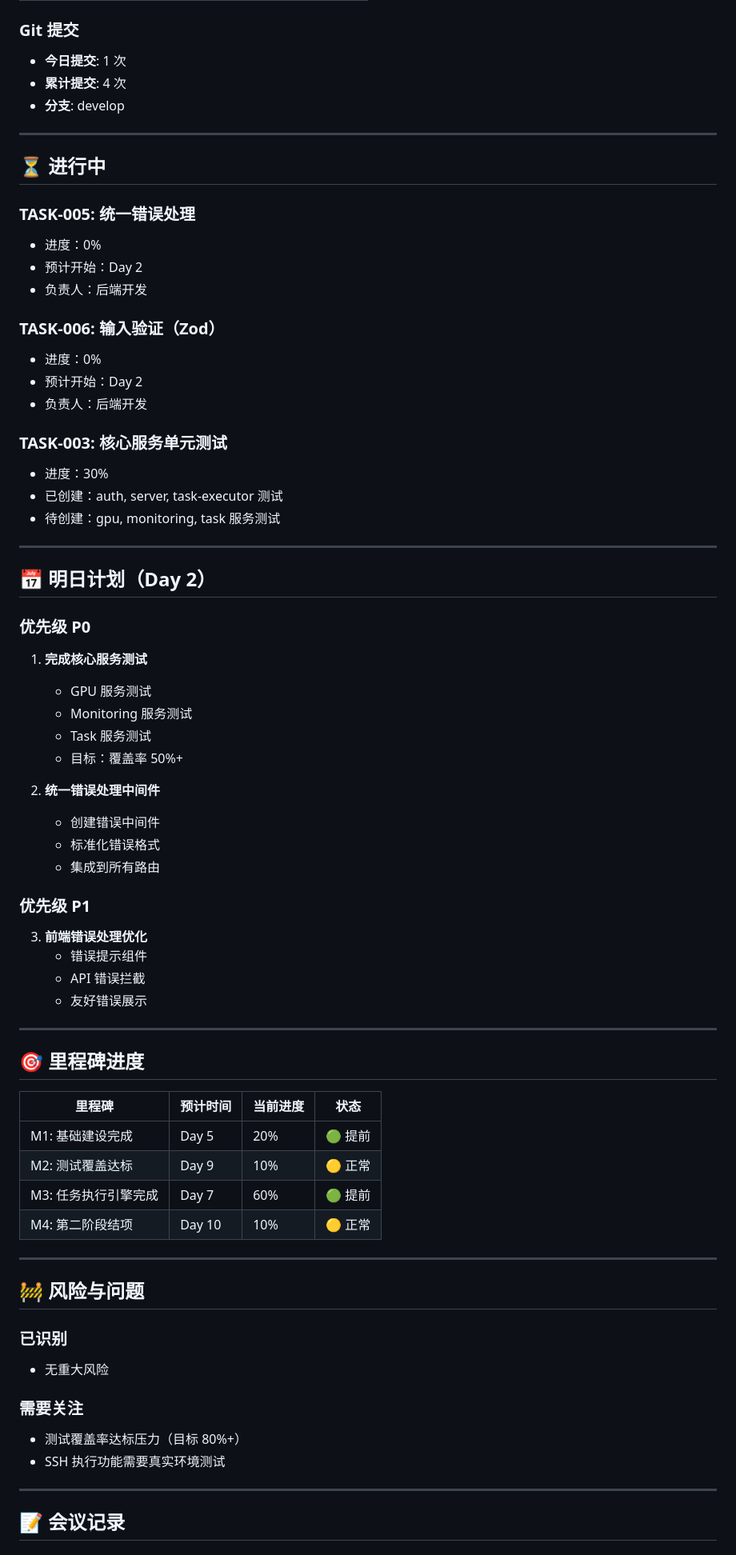
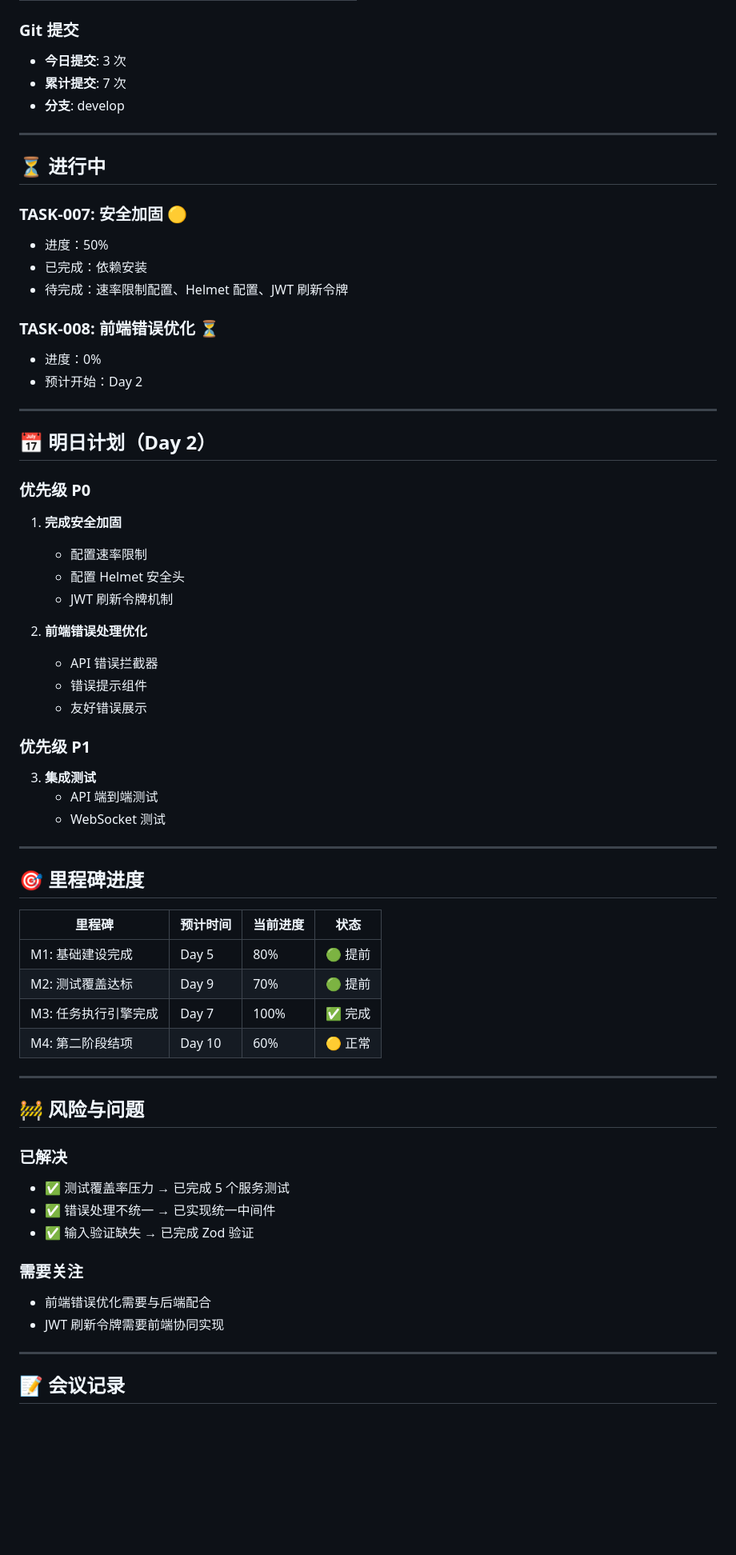
Before and after one commit to l17728/lsm, a Markdown page: meetings/2026-03-12-progress.md, the part around one of its changes. Shown at 80% size. Drawn GitHub-style; blank space fills up the shorter version.

```diff
--- a/meetings/2026-03-12-progress.md
+++ b/meetings/2026-03-12-progress.md
@@ -66,49 +73,41 @@ c0b552d docs: 添加会议总结文档
 
 ### Git 提交
-- **今日提交**: 1 次
-- **累计提交**: 4 次
+- **今日提交**: 3 次
+- **累计提交**: 7 次
 - **分支**: develop
 
 ---
 
 ## ⏳ 进行中
 
-### TASK-005: 统一错误处理
+### TASK-007: 安全加固 🟡
+- 进度：50%
+- 已完成：依赖安装
+- 待完成：速率限制配置、Helmet 配置、JWT 刷新令牌
+
+### TASK-008: 前端错误优化 ⏳
 - 进度：0%
 - 预计开始：Day 2
-- 负责人：后端开发
-
-### TASK-006: 输入验证（Zod）
-- 进度：0%
-- 预计开始：Day 2
-- 负责人：后端开发
-
-### TASK-003: 核心服务单元测试
-- 进度：30%
-- 已创建：auth, server, task-executor 测试
-- 待创建：gpu, monitoring, task 服务测试
 
 ---
 
 ## 📅 明日计划（Day 2）
 
 ### 优先级 P0
-1. **完成核心服务测试**
-   - GPU 服务测试
-   - Monitoring 服务测试
-   - Task 服务测试
-   - 目标：覆盖率 50%+
+1. **完成安全加固**
+   - 配置速率限制
+   - 配置 Helmet 安全头
+   - JWT 刷新令牌机制
 
-2. **统一错误处理中间件**
-   - 创建错误中间件
-   - 标准化错误格式
-   - 集成到所有路由
+2. **前端错误处理优化**
+   - API 错误拦截器
+   - 错误提示组件
+   - 友好错误展示
 
 ### 优先级 P1
-3. **前端错误处理优化**
-   - 错误提示组件
-   - API 错误拦截
-   - 友好错误展示
+3. **集成测试**
+   - API 端到端测试
+   - WebSocket 测试
 
 ---
 
@@ -116,21 +115,23 @@ c0b552d docs: 添加会议总结文档
 
 | 里程碑 | 预计时间 | 当前进度 | 状态 |
 |--------|----------|----------|------|
-| M1: 基础建设完成 | Day 5 | 20% | 🟢 提前 |
-| M2: 测试覆盖达标 | Day 9 | 10% | 🟡 正常 |
-| M3: 任务执行引擎完成 | Day 7 | 60% | 🟢 提前 |
-| M4: 第二阶段结项 | Day 10 | 10% | 🟡 正常 |
+| M1: 基础建设完成 | Day 5 | 80% | 🟢 提前 |
+| M2: 测试覆盖达标 | Day 9 | 70% | 🟢 提前 |
+| M3: 任务执行引擎完成 | Day 7 | 100% | ✅ 完成 |
+| M4: 第二阶段结项 | Day 10 | 60% | 🟡 正常 |
 
 ---
 
 ## 🚧 风险与问题
 
-### 已识别
-- 无重大风险
+### 已解决
+- ✅ 测试覆盖率压力 → 已完成 5 个服务测试
+- ✅ 错误处理不统一 → 已实现统一中间件
+- ✅ 输入验证缺失 → 已完成 Zod 验证
 
 ### 需要关注
-- 测试覆盖率达标压力（目标 80%+）
-- SSH 执行功能需要真实环境测试
+- 前端错误优化需要与后端配合
+- JWT 刷新令牌需要前端协同实现
 
 ---
 
```
Also changed, not shown: other parts of meetings/2026-03-12-progress.md (+51 -46 lines).
